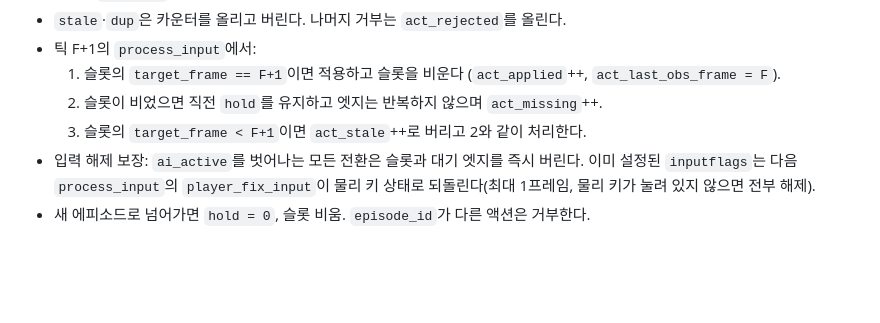
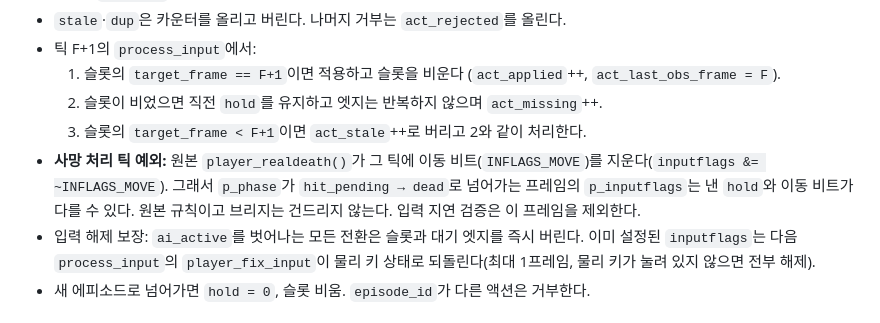
Before and after one commit to kthss01/mini-danmaku-ai-claude, a Markdown page: docs/ai/CONTRACT.md, the part around the change. GitHub-like rendering; blank space fills up the shorter version.

```diff
--- a/docs/ai/CONTRACT.md
+++ b/docs/ai/CONTRACT.md
@@ -291,6 +291,7 @@ submit(episode_id, target_frame, hold, edges) → status
   1. 슬롯의 `target_frame == F+1`이면 적용하고 슬롯을 비운다 (`act_applied`++, `act_last_obs_frame = F`).
   2. 슬롯이 비었으면 직전 `hold`를 유지하고 엣지는 반복하지 않으며 `act_missing`++.
   3. 슬롯의 `target_frame < F+1`이면 `act_stale`++로 버리고 2와 같이 처리한다.
+- **사망 처리 틱 예외:** 원본 `player_realdeath()`가 그 틱에 이동 비트(`INFLAGS_MOVE`)를 지운다(`inputflags &= ~INFLAGS_MOVE`). 그래서 `p_phase`가 `hit_pending → dead`로 넘어가는 프레임의 `p_inputflags`는 낸 `hold`와 이동 비트가 다를 수 있다. 원본 규칙이고 브리지는 건드리지 않는다. 입력 지연 검증은 이 프레임을 제외한다.
 - 입력 해제 보장: `ai_active`를 벗어나는 모든 전환은 슬롯과 대기 엣지를 즉시 버린다. 이미 설정된 `inputflags`는 다음 `process_input`의 `player_fix_input`이 물리 키 상태로 되돌린다(최대 1프레임, 물리 키가 눌려 있지 않으면 전부 해제).
 - 새 에피소드로 넘어가면 `hold = 0`, 슬롯 비움. `episode_id`가 다른 액션은 거부한다.
 
```
Also changed, not shown: docs/ai/BRIDGE.md (+3 -1 lines), 1 other file.
